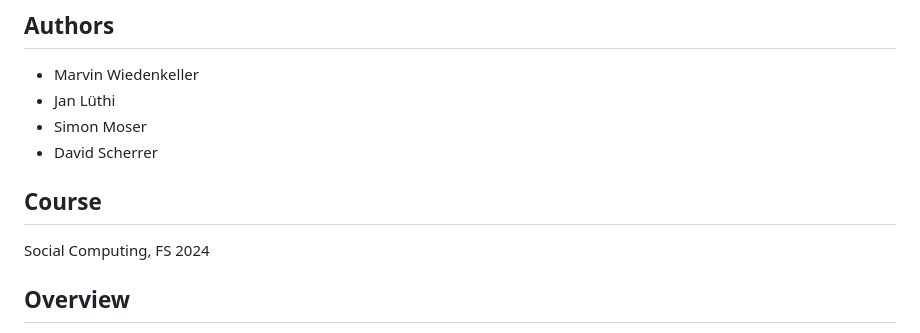
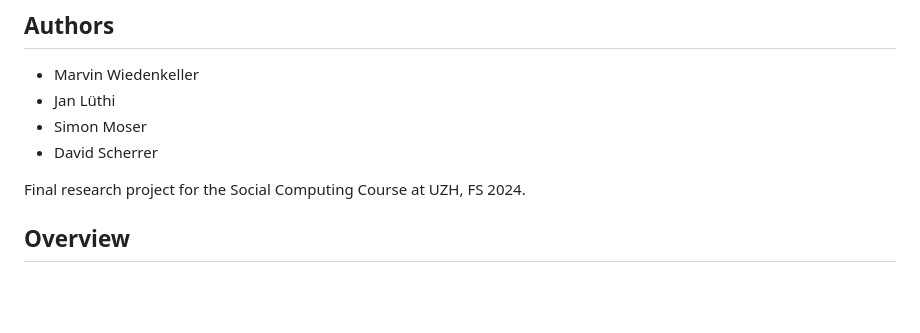
Before and after one commit to djscherrer/SC_final, a Markdown page: README.md, the part around the change. Drawn GitHub-style; blank space fills up the shorter version.

```diff
--- a/README.md
+++ b/README.md
@@ -6,8 +6,7 @@
 - Simon Moser
 - David Scherrer
 
-## Course
-Social Computing, FS 2024
+Final research project for the Social Computing Course at UZH, FS 2024.
 
 ## Overview
 This repository contains the code and data for the project "Bias in AI: Analyzing ChatGPT's University Ranking Tendencies." The project investigates potential biases in ChatGPT's evaluations of academic papers based on the country and university affiliations of the authors.
```
